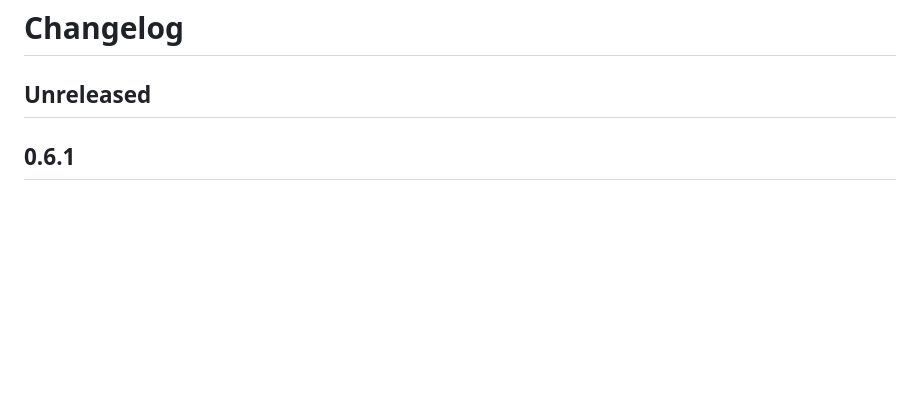
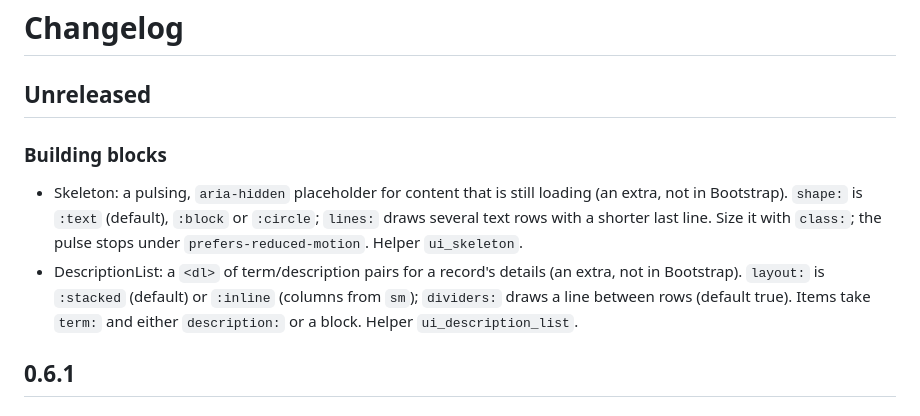
Before and after one commit to 2100-Enterprises/2100-component-library, a Markdown page: CHANGELOG.md, the part around the change. GitHub-like rendering; blank space fills up the shorter version.

```diff
--- a/CHANGELOG.md
+++ b/CHANGELOG.md
@@ -1,6 +1,11 @@
 # Changelog
 
 ## Unreleased
+
+### Building blocks
+
+- Skeleton: a pulsing, `aria-hidden` placeholder for content that is still loading (an extra, not in Bootstrap). `shape:` is `:text` (default), `:block` or `:circle`; `lines:` draws several text rows with a shorter last line. Size it with `class:`; the pulse stops under `prefers-reduced-motion`. Helper `ui_skeleton`.
+- DescriptionList: a `<dl>` of term/description pairs for a record's details (an extra, not in Bootstrap). `layout:` is `:stacked` (default) or `:inline` (columns from `sm`); `dividers:` draws a line between rows (default true). Items take `term:` and either `description:` or a block. Helper `ui_description_list`.
 
 ## 0.6.1
 
```
Also changed, not shown: README.md (+25 -0 lines), docs/images/description_list.png (added), docs/images/skeleton.png (added), 5 other files.
